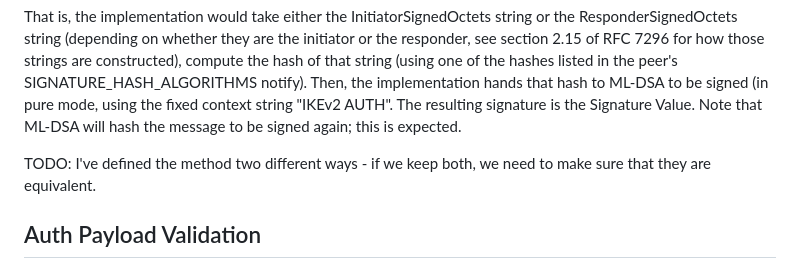
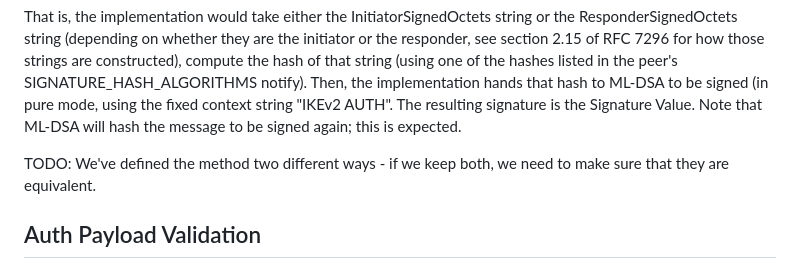
Before and after one commit to sfluhrer/ikev2-mldsa-support, a Markdown page: draft-sfluhrer-ipsecme-ikev2-mldsa.md, the part around the change. Drawn GitHub-style.

```diff
--- a/draft-sfluhrer-ipsecme-ikev2-mldsa.md
+++ b/draft-sfluhrer-ipsecme-ikev2-mldsa.md
@@ -113,7 +113,7 @@ Then, the implementation hands that hash to ML-DSA to be signed (in pure mode, u
 The resulting signature is the Signature Value.
 Note that ML-DSA will hash the message to be signed again; this is expected.
 
-TODO: I've defined the method two different ways - if we keep both, we need to make sure that they are equivalent.
+TODO: We've defined the method two different ways - if we keep both, we need to make sure that they are equivalent.
 
 ## Auth Payload Validation
 
```
